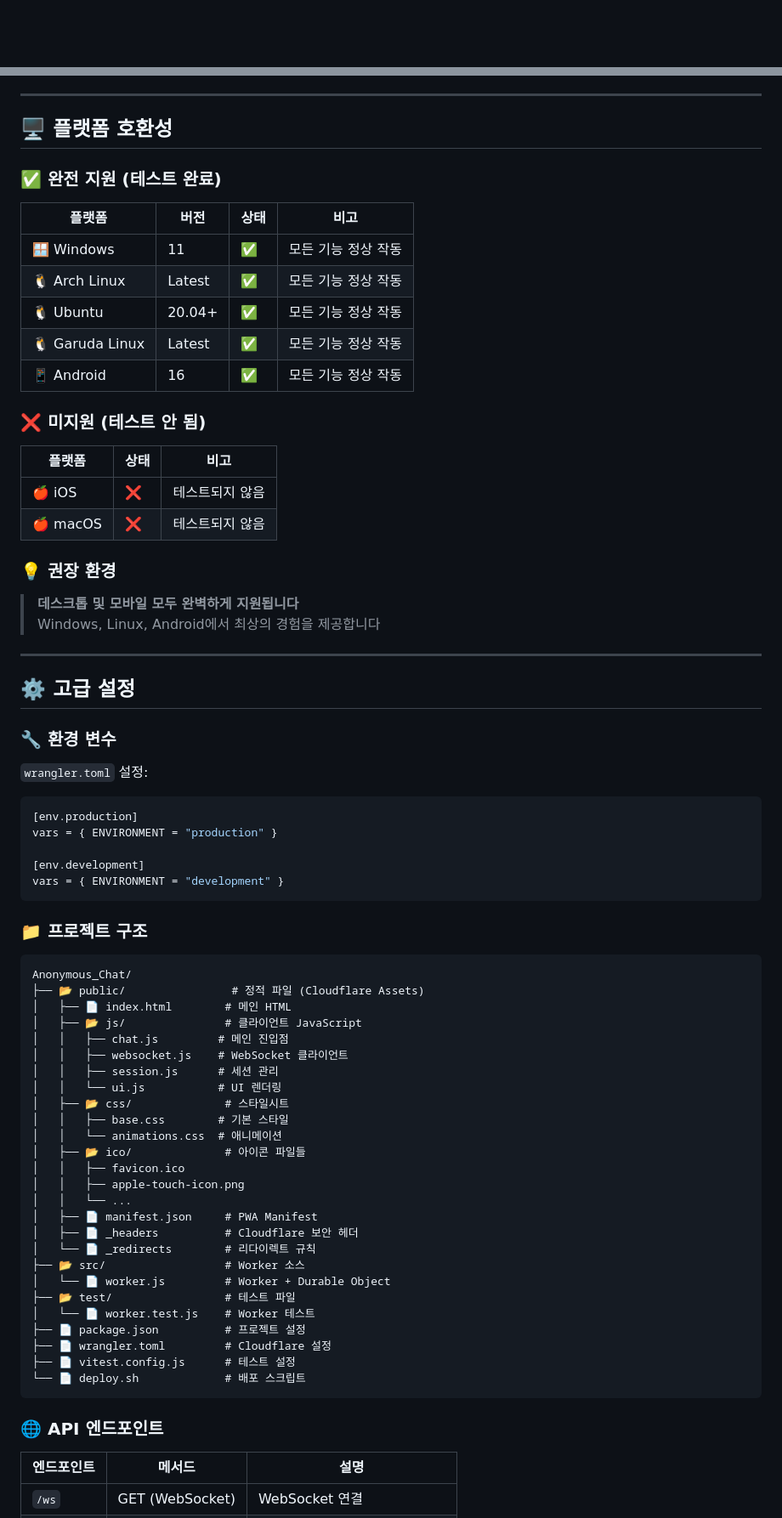
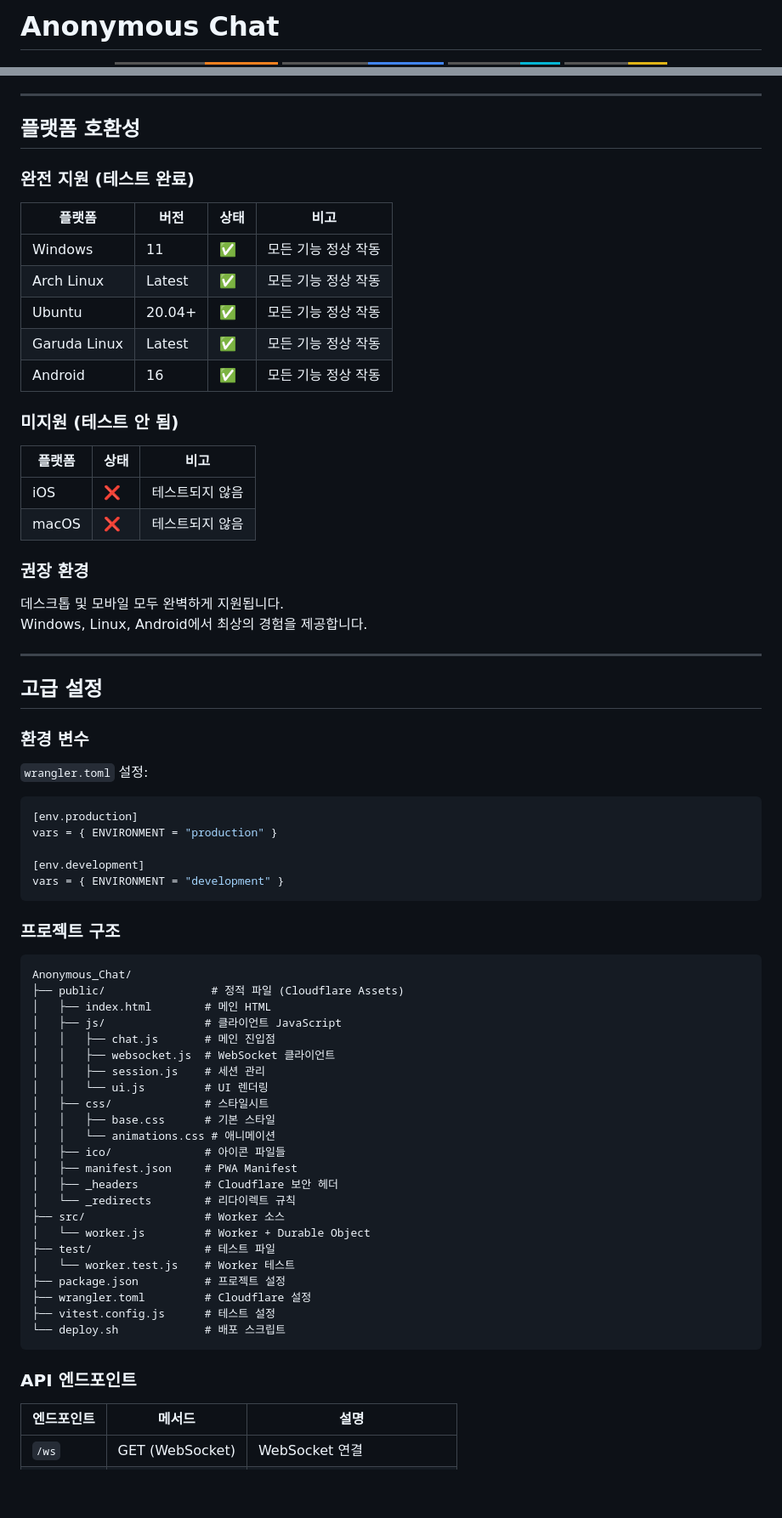
Before and after one commit to gguatit/Anonymous_Chat, a Markdown page: README.md, 2 parts joined by grey strips. Shown at 85% size. GitHub-like rendering; badges without logos; blank space fills up the shorter version.

Commit message:
docs: README 개선 - 불필요한 이모지 제거 및 가독성 향상

````diff
--- a/README.md
+++ b/README.md
@@ -1 +1,3 @@
+# Anonymous Chat
+
 <div align="center">
@@ -415,35 +410,35 @@ if (messagesThisMinute >= MAX_MESSAGES_PER_MINUTE) {
 
 ---
 
-## 🖥️ 플랫폼 호환성
+## 플랫폼 호환성
 
-### ✅ 완전 지원 (테스트 완료)
+### 완전 지원 (테스트 완료)
 
 | 플랫폼 | 버전 | 상태 | 비고 |
 |--------|------|------|------|
-| 🪟 Windows | 11 | ✅ | 모든 기능 정상 작동 |
-| 🐧 Arch Linux | Latest | ✅ | 모든 기능 정상 작동 |
-| 🐧 Ubuntu | 20.04+ | ✅ | 모든 기능 정상 작동 |
-| 🐧 Garuda Linux | Latest | ✅ | 모든 기능 정상 작동 |
-| 📱 Android | 16 | ✅ | 모든 기능 정상 작동 |
+| Windows | 11 | ✅ | 모든 기능 정상 작동 |
+| Arch Linux | Latest | ✅ | 모든 기능 정상 작동 |
+| Ubuntu | 20.04+ | ✅ | 모든 기능 정상 작동 |
+| Garuda Linux | Latest | ✅ | 모든 기능 정상 작동 |
+| Android | 16 | ✅ | 모든 기능 정상 작동 |
 
-### ❌ 미지원 (테스트 안 됨)
+### 미지원 (테스트 안 됨)
 
 | 플랫폼 | 상태 | 비고 |
 |--------|------|------|
-| 🍎 iOS | ❌ | 테스트되지 않음 |
-| 🍎 macOS | ❌ | 테스트되지 않음 |
+| iOS | ❌ | 테스트되지 않음 |
+| macOS | ❌ | 테스트되지 않음 |
 
-### 💡 권장 환경
+### 권장 환경
 
-> **데스크톱 및 모바일 모두 완벽하게 지원됩니다**
-> Windows, Linux, Android에서 최상의 경험을 제공합니다
+데스크톱 및 모바일 모두 완벽하게 지원됩니다.
+Windows, Linux, Android에서 최상의 경험을 제공합니다.
 
 ---
 
-## ⚙️ 고급 설정
+## 고급 설정
 
-### 🔧 환경 변수
+### 환경 변수
 
 `wrangler.toml` 설정:
 
@@ -455,38 +450,35 @@ vars = { ENVIRONMENT = "production" }
 vars = { ENVIRONMENT = "development" }
 ```
 
-### 📁 프로젝트 구조
+### 프로젝트 구조
 
 ```
 Anonymous_Chat/
-├── 📂 public/                # 정적 파일 (Cloudflare Assets)
-│   ├── 📄 index.html        # 메인 HTML
-│   ├── 📂 js/               # 클라이언트 JavaScript
-│   │   ├── chat.js         # 메인 진입점
-│   │   ├── websocket.js    # WebSocket 클라이언트
-│   │   ├── session.js      # 세션 관리
-│   │   └── ui.js           # UI 렌더링
-│   ├── 📂 css/              # 스타일시트
-│   │   ├── base.css        # 기본 스타일
-│   │   └── animations.css  # 애니메이션
-│   ├── 📂 ico/              # 아이콘 파일들
-│   │   ├── favicon.ico
-│   │   ├── apple-touch-icon.png
-│   │   └── ...
-│   ├── 📄 manifest.json     # PWA Manifest
-│   ├── 📄 _headers          # Cloudflare 보안 헤더
-│   └── 📄 _redirects        # 리다이렉트 규칙
-├── 📂 src/                  # Worker 소스
-│   └── 📄 worker.js         # Worker + Durable Object
-├── 📂 test/                 # 테스트 파일
-│   └── 📄 worker.test.js    # Worker 테스트
-├── 📄 package.json          # 프로젝트 설정
-├── 📄 wrangler.toml         # Cloudflare 설정
-├── 📄 vitest.config.js      # 테스트 설정
-└── 📄 deploy.sh             # 배포 스크립트
+├── public/                # 정적 파일 (Cloudflare Assets)
+│   ├── index.html        # 메인 HTML
+│   ├── js/               # 클라이언트 JavaScript
+│   │   ├── chat.js       # 메인 진입점
+│   │   ├── websocket.js  # WebSocket 클라이언트
+│   │   ├── session.js    # 세션 관리
+│   │   └── ui.js         # UI 렌더링
+│   ├── css/              # 스타일시트
+│   │   ├── base.css      # 기본 스타일
+│   │   └── animations.css # 애니메이션
+│   ├── ico/              # 아이콘 파일들
+│   ├── manifest.json     # PWA Manifest
+│   ├── _headers          # Cloudflare 보안 헤더
+│   └── _redirects        # 리다이렉트 규칙
+├── src/                  # Worker 소스
+│   └── worker.js         # Worker + Durable Object
+├── test/                 # 테스트 파일
+│   └── worker.test.js    # Worker 테스트
+├── package.json          # 프로젝트 설정
+├── wrangler.toml         # Cloudflare 설정
+├── vitest.config.js      # 테스트 설정
+└── deploy.sh             # 배포 스크립트
 ```
 
-### 🌐 API 엔드포인트
+### API 엔드포인트
 
 | 엔드포인트 | 메서드 | 설명 |
 |-----------|--------|------|
````
Also changed, not shown: other parts of README.md (+143 -130 lines).
